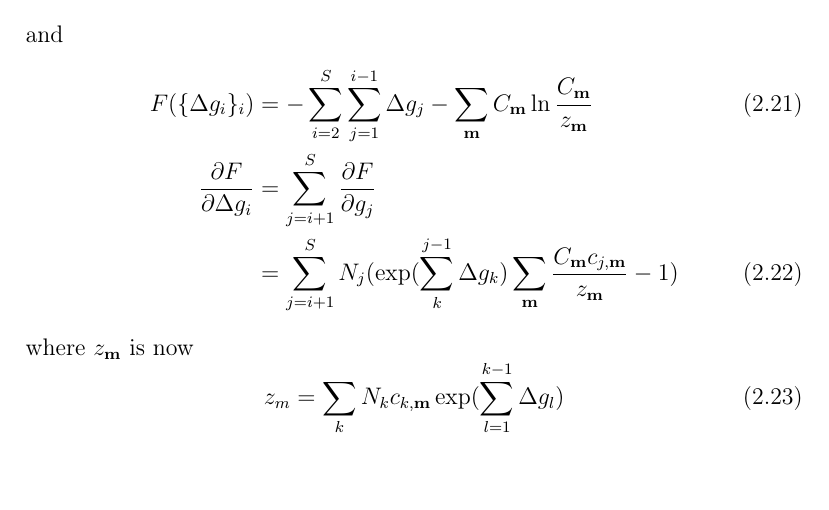
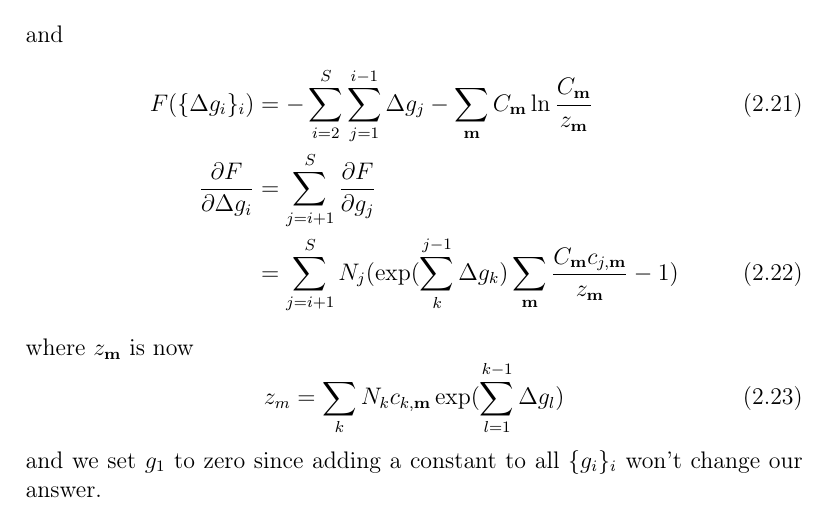
Before and after one commit to dejunlin/gwham, a LaTeX document (doc/doc.tex, which reads doc/theory.tex): part of page 7 of 8, cut so that both start at the same text, the shorter picture padded with empty space. Compiled offline with pdfLaTeX.

Commit message:
update doc

```diff
--- a/doc/theory.tex
+++ b/doc/theory.tex
@@ -188,3 +188,5 @@ where $z_{\mathbf{m}}$ is now
 z_{m} = \sum_{k}^{} N_{k} c_{k,\mathbf{m}} \exp(\sum_{l=1}^{k-1} \Delta g_{l})
 \label{eq:zdgj}
 \end{equation}
+and we set $g_{1}$ to zero since adding a constant to all $\{g_{i}\}_{i}$ won't change our
+answer.
```
